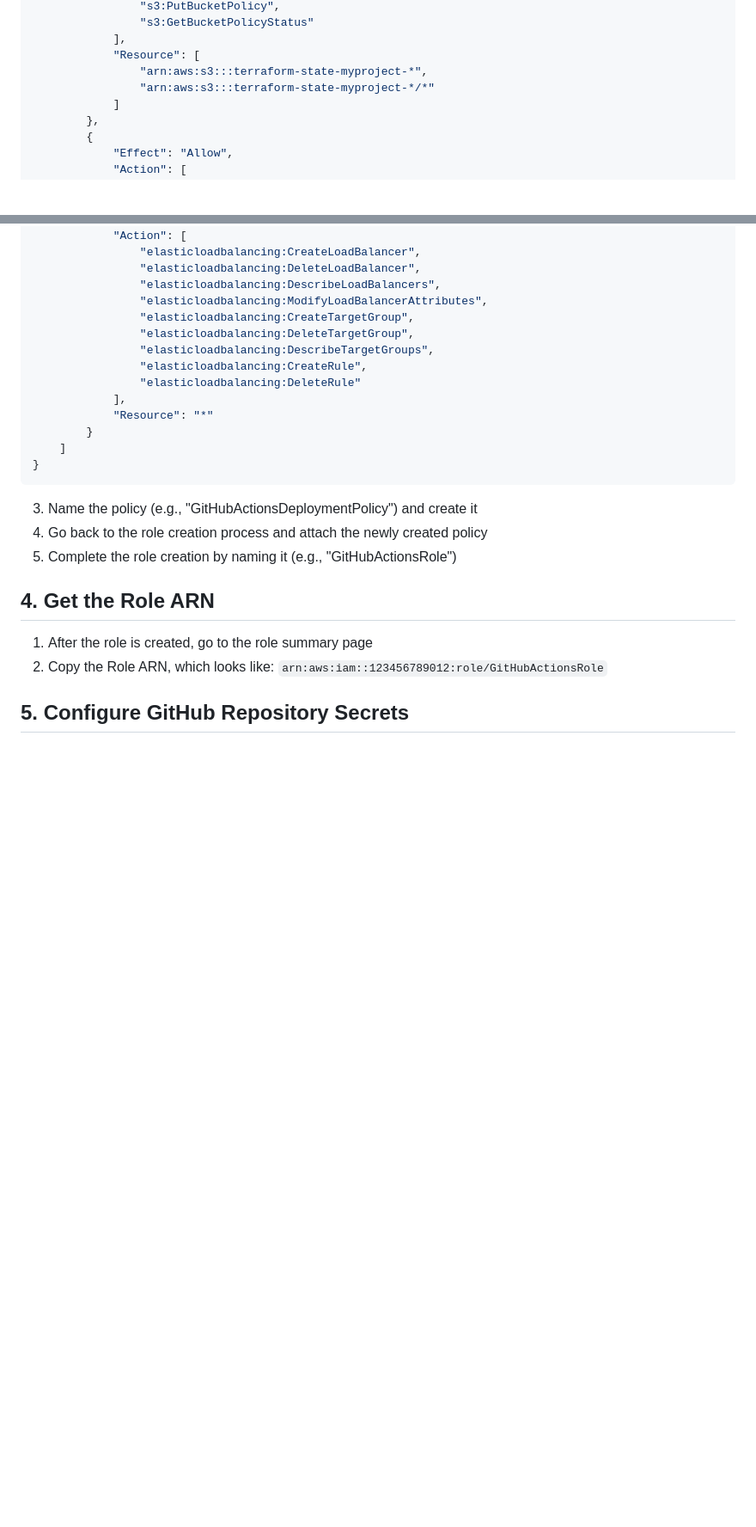
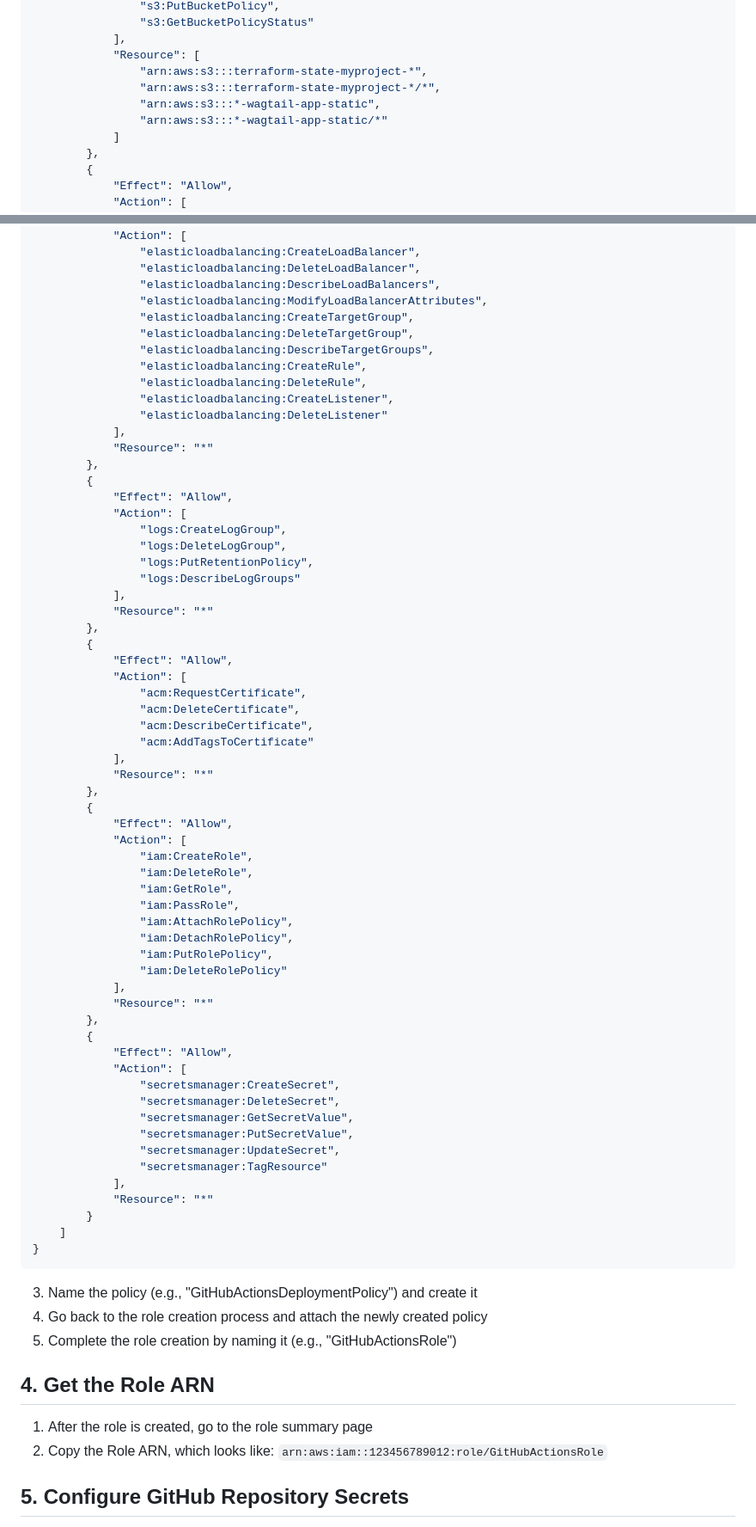
Before and after one commit to Kishoraditya/myproject, a Markdown page: docs/aws-github-oidc.md, 2 parts joined by grey strips. Shown: that part at 86% size. Drawn GitHub-style; blank space fills up the shorter version.

Commit message:
terraform script -cd9

```diff
--- a/docs/aws-github-oidc.md
+++ b/docs/aws-github-oidc.md
@@ -81,7 +86,9 @@ Instead of attaching multiple managed policies that may exceed the limit, create
             ],
             "Resource": [
                 "arn:aws:s3:::terraform-state-myproject-*",
-                "arn:aws:s3:::terraform-state-myproject-*/*"
+                "arn:aws:s3:::terraform-state-myproject-*/*",
+                "arn:aws:s3:::*-wagtail-app-static",
+                "arn:aws:s3:::*-wagtail-app-static/*"
             ]
         },
         {
@@ -133,7 +160,55 @@ Instead of attaching multiple managed policies that may exceed the limit, create
                 "elasticloadbalancing:DeleteTargetGroup",
                 "elasticloadbalancing:DescribeTargetGroups",
                 "elasticloadbalancing:CreateRule",
-                "elasticloadbalancing:DeleteRule"
+                "elasticloadbalancing:DeleteRule",
+                "elasticloadbalancing:CreateListener",
+                "elasticloadbalancing:DeleteListener"
+            ],
+            "Resource": "*"
+        },
+        {
+            "Effect": "Allow",
+            "Action": [
+                "logs:CreateLogGroup",
+                "logs:DeleteLogGroup",
+                "logs:PutRetentionPolicy",
+                "logs:DescribeLogGroups"
+            ],
+            "Resource": "*"
+        },
+        {
+            "Effect": "Allow",
+            "Action": [
+                "acm:RequestCertificate",
+                "acm:DeleteCertificate",
+                "acm:DescribeCertificate",
+                "acm:AddTagsToCertificate"
+            ],
+            "Resource": "*"
+        },
+        {
+            "Effect": "Allow",
+            "Action": [
+                "iam:CreateRole",
+                "iam:DeleteRole",
+                "iam:GetRole",
+                "iam:PassRole",
+                "iam:AttachRolePolicy",
+                "iam:DetachRolePolicy",
+                "iam:PutRolePolicy",
+                "iam:DeleteRolePolicy"
+            ],
+            "Resource": "*"
+        },
+        {
+            "Effect": "Allow",
+            "Action": [
+                "secretsmanager:CreateSecret",
+                "secretsmanager:DeleteSecret",
+                "secretsmanager:GetSecretValue",
+                "secretsmanager:PutSecretValue",
+                "secretsmanager:UpdateSecret",
+                "secretsmanager:TagResource"
             ],
             "Resource": "*"
         }
```
Also changed, not shown: other parts of docs/aws-github-oidc.md (+29 -4 lines).
